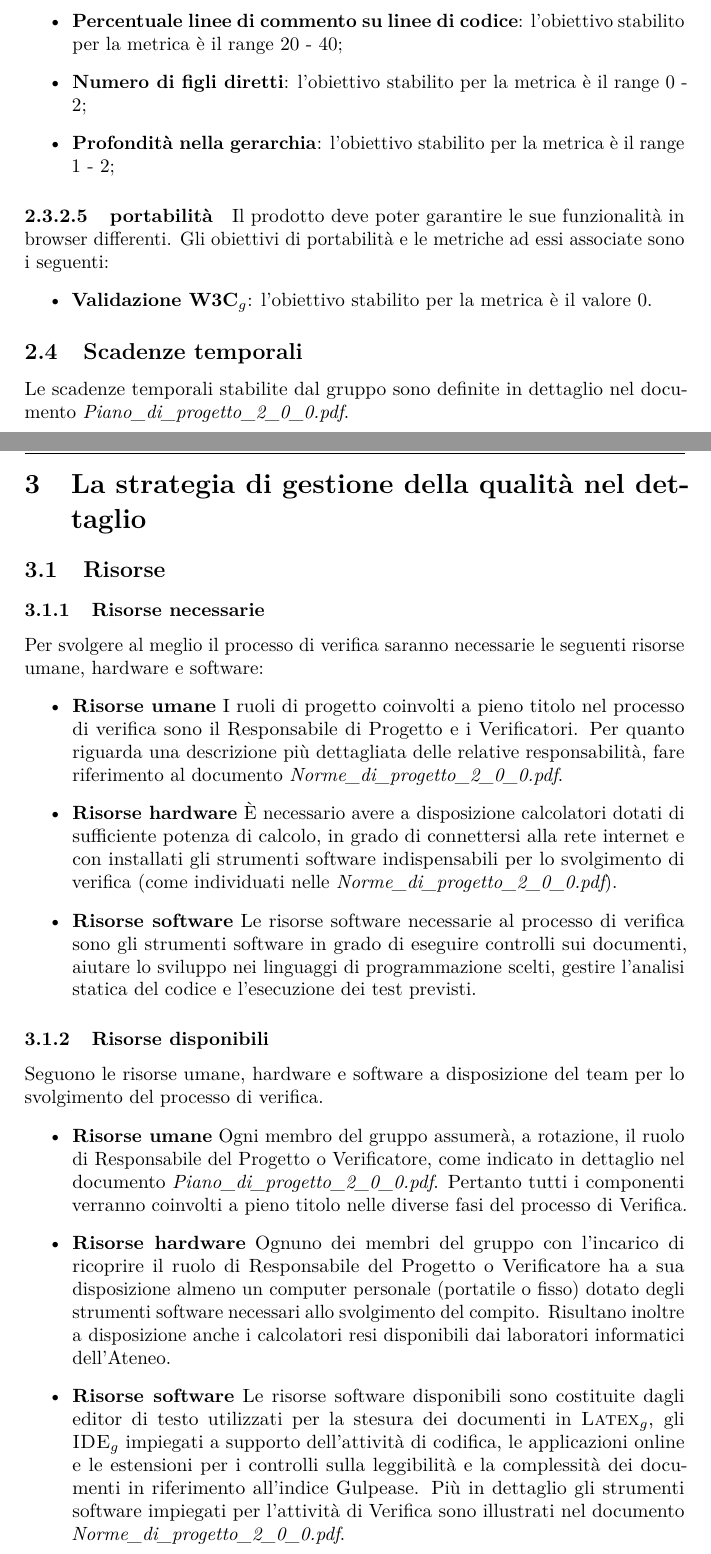
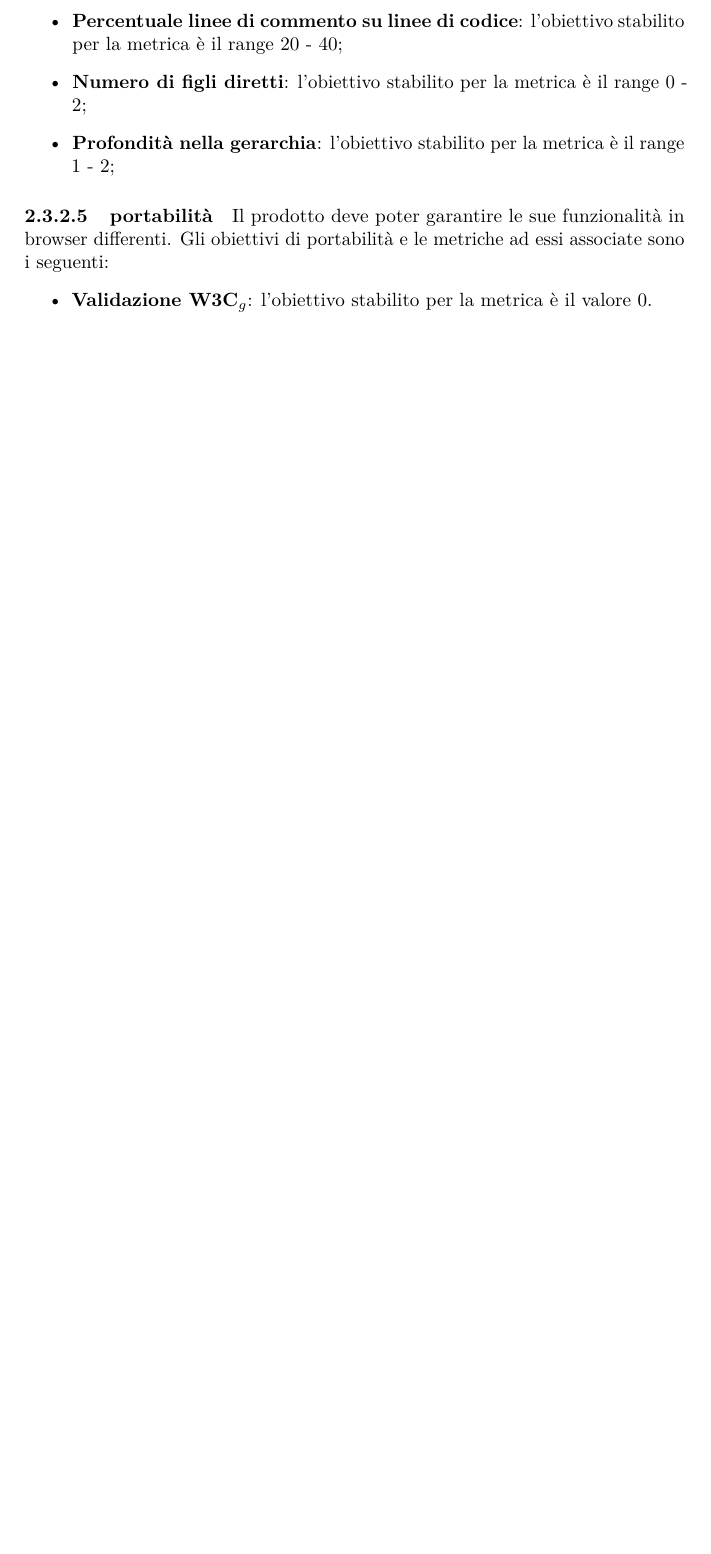
Before and after one commit to hivex-unipd/swedesigner-doc, a LaTeX document (doc/Esterni/Piano_di_qualifica/Piano_di_qualifica_2_0_0.tex): two parts of pages 13 and 14 of 82 before the commit and part of page 13 of 81 after it, the two joined at a grey line, cut so that both start at the same text, the shorter picture padded with empty space. Compiled offline with pdfLaTeX.

Commit message:
Eliminata Risorse e Scadenze temporali, aggiunta Appendice Rescoconto Attività

```diff
--- a/doc/Esterni/Piano_di_qualifica/Piano_di_qualifica_2_0_0.tex
+++ b/doc/Esterni/Piano_di_qualifica/Piano_di_qualifica_2_0_0.tex
@@ -216,36 +216,6 @@
 		 	\begin{itemize}
 				\item \textbf{Validazione \gloss{W3C}}: l'obiettivo stabilito per la metrica è il valore 0.
 			\end{itemize}
-	\subsection{Scadenze temporali}
-	Le scadenze temporali stabilite dal gruppo sono definite in dettaglio nel documento \PdP.
-
-
-
-
-\section{La strategia di gestione della qualità nel dettaglio}
-	\subsection{Risorse}
-		\subsubsection{Risorse necessarie}
-		Per svolgere al meglio il processo di verifica saranno necessarie le seguenti risorse umane, hardware e software:
-		\begin{itemize}
-			\item \textbf{Risorse umane}
-			I ruoli di progetto coinvolti a pieno titolo nel processo di verifica sono il Responsabile di Progetto e i Verificatori. Per quanto riguarda una descrizione più dettagliata delle relative responsabilità, fare riferimento al documento \NdP.
-			\item \textbf{Risorse hardware}
-			  È necessario avere a disposizione calcolatori dotati di sufficiente potenza di calcolo, in grado di connettersi alla rete internet e con installati gli strumenti software indispensabili per lo svolgimento di verifica (come individuati nelle \NdP).
-			\item \textbf{Risorse software}
-			Le risorse software necessarie al processo di verifica sono gli strumenti software in grado di eseguire controlli sui documenti, aiutare lo sviluppo nei linguaggi di programmazione scelti, gestire l'analisi statica del codice e l'esecuzione dei test previsti.
-		\end{itemize}
-		\subsubsection{Risorse disponibili}
-		Seguono le risorse umane, hardware e software a disposizione del team per lo svolgimento del processo di verifica.
-		\begin{itemize}
-			\item \textbf{Risorse umane}
-			Ogni membro del gruppo assumerà, a rotazione, il ruolo di Responsabile del Progetto o Verificatore, come indicato in dettaglio nel documento \PdP. Pertanto tutti i componenti verranno coinvolti a pieno titolo nelle diverse fasi del processo di Verifica.
-			\item \textbf{Risorse hardware}
-			Ognuno dei membri del gruppo con l'incarico di ricoprire il ruolo di Responsabile del Progetto o Verificatore ha a sua disposizione almeno un computer personale (portatile o fisso) dotato degli strumenti software necessari allo svolgimento del compito. Risultano inoltre a disposizione anche i calcolatori resi disponibili dai laboratori informatici dell'Ateneo.
-			\item \textbf{Risorse software}
-			Le risorse software disponibili sono costituite dagli editor di testo utilizzati per la stesura dei documenti in \gloss{Latex}, gli \gloss{IDE} impiegati a supporto dell'attività di codifica, le applicazioni online e le estensioni per i controlli sulla leggibilità e la complessità dei documenti in riferimento all'indice Gulpease. Più in dettaglio gli strumenti software impiegati per l'attività di Verifica sono illustrati nel documento \NdP.
-			\end{itemize}
-
-
 
 \section{Test}
 	\subsection{Tipi di test}
```
Also changed, not shown: doc/Esterni/Piano_di_qualifica/Piano_di_qualifica_2_0_0.tex (3 more changed lines).
